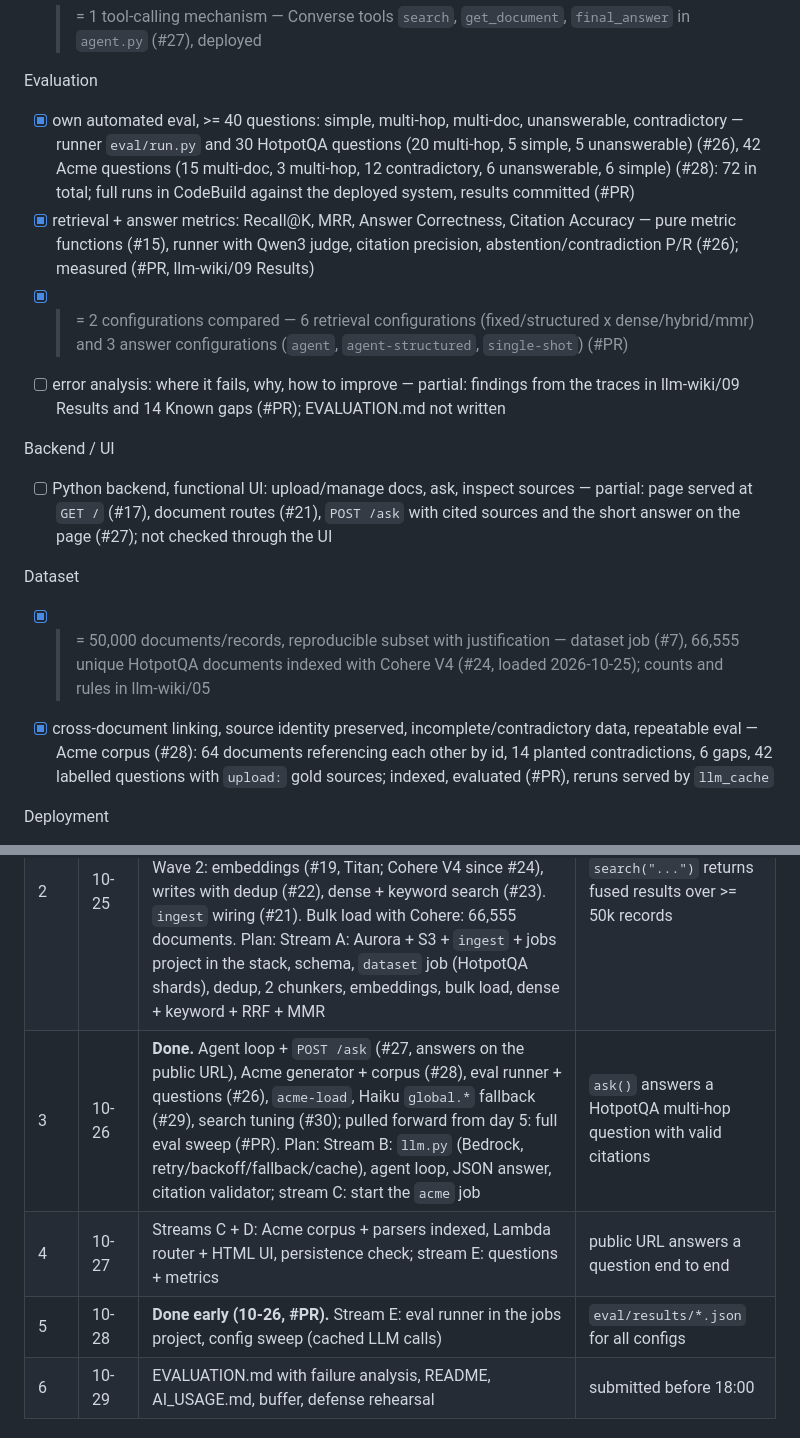
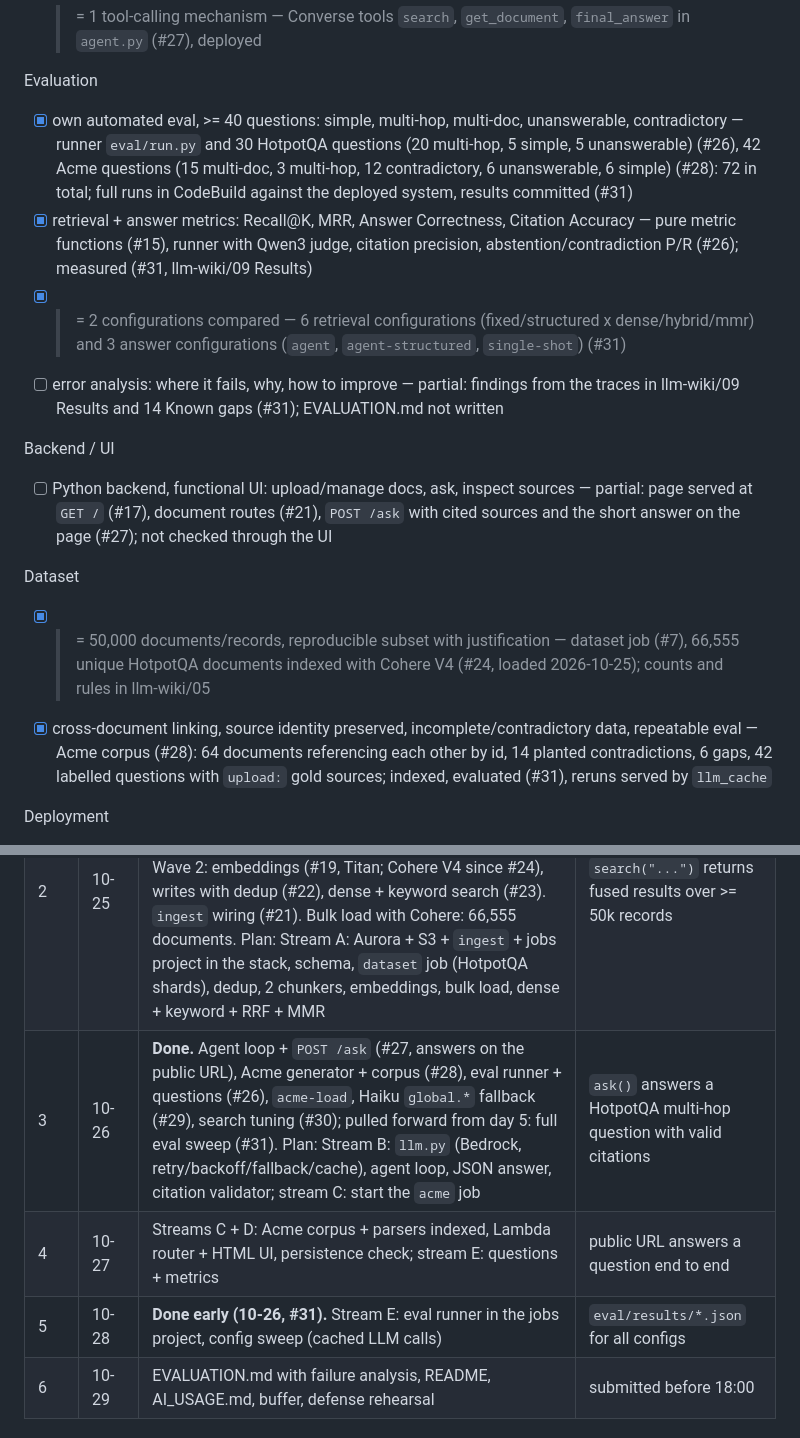
Before and after one commit to Pro100Sergosha/investigation-engine, a Markdown page: PLAN.md, 2 parts joined by grey strips. Drawn GitHub-style.

```diff
--- a/PLAN.md
+++ b/PLAN.md
@@ -55,17 +55,17 @@ LLM / RAG
 - [x] >= 1 tool-calling mechanism — Converse tools `search`, `get_document`, `final_answer` in `agent.py` (#27), deployed
 
 Evaluation
-- [x] own automated eval, >= 40 questions: simple, multi-hop, multi-doc, unanswerable, contradictory — runner `eval/run.py` and 30 HotpotQA questions (20 multi-hop, 5 simple, 5 unanswerable) (#26), 42 Acme questions (15 multi-doc, 3 multi-hop, 12 contradictory, 6 unanswerable, 6 simple) (#28): 72 in total; full runs in CodeBuild against the deployed system, results committed (#PR)
-- [x] retrieval + answer metrics: Recall@K, MRR, Answer Correctness, Citation Accuracy — pure metric functions (#15), runner with Qwen3 judge, citation precision, abstention/contradiction P/R (#26); measured (#PR, llm-wiki/09 Results)
-- [x] >= 2 configurations compared — 6 retrieval configurations (fixed/structured x dense/hybrid/mmr) and 3 answer configurations (`agent`, `agent-structured`, `single-shot`) (#PR)
-- [ ] error analysis: where it fails, why, how to improve — partial: findings from the traces in llm-wiki/09 Results and 14 Known gaps (#PR); EVALUATION.md not written
+- [x] own automated eval, >= 40 questions: simple, multi-hop, multi-doc, unanswerable, contradictory — runner `eval/run.py` and 30 HotpotQA questions (20 multi-hop, 5 simple, 5 unanswerable) (#26), 42 Acme questions (15 multi-doc, 3 multi-hop, 12 contradictory, 6 unanswerable, 6 simple) (#28): 72 in total; full runs in CodeBuild against the deployed system, results committed (#31)
+- [x] retrieval + answer metrics: Recall@K, MRR, Answer Correctness, Citation Accuracy — pure metric functions (#15), runner with Qwen3 judge, citation precision, abstention/contradiction P/R (#26); measured (#31, llm-wiki/09 Results)
+- [x] >= 2 configurations compared — 6 retrieval configurations (fixed/structured x dense/hybrid/mmr) and 3 answer configurations (`agent`, `agent-structured`, `single-shot`) (#31)
+- [ ] error analysis: where it fails, why, how to improve — partial: findings from the traces in llm-wiki/09 Results and 14 Known gaps (#31); EVALUATION.md not written
 
 Backend / UI
 - [ ] Python backend, functional UI: upload/manage docs, ask, inspect sources — partial: page served at `GET /` (#17), document routes (#21), `POST /ask` with cited sources and the short answer on the page (#27); not checked through the UI
 
 Dataset
 - [x] >= 50,000 documents/records, reproducible subset with justification — dataset job (#7), 66,555 unique HotpotQA documents indexed with Cohere V4 (#24, loaded 2026-10-25); counts and rules in llm-wiki/05
-- [x] cross-document linking, source identity preserved, incomplete/contradictory data, repeatable eval — Acme corpus (#28): 64 documents referencing each other by id, 14 planted contradictions, 6 gaps, 42 labelled questions with `upload:` gold sources; indexed, evaluated (#PR), reruns served by `llm_cache`
+- [x] cross-document linking, source identity preserved, incomplete/contradictory data, repeatable eval — Acme corpus (#28): 64 documents referencing each other by id, 14 planted contradictions, 6 gaps, 42 labelled questions with `upload:` gold sources; indexed, evaluated (#31), reruns served by `llm_cache`
 
 Deployment
 - [ ] public URL on free tier, DB integrated, data survives restart — partial: Function URL serves `/`, `/health` and the document routes (#21), smoke checks `GET /documents` on every deploy, Aurora with deletion protection (#10, #13); persistence across a redeploy not checked
@@ -198,9 +198,9 @@ schedule is compressed and scope is cut (see "Cuts"). Code freeze 2026-10-29 15:
 |---|---|---|---|
 | 1 | 10-24 | **Done:** repo, uv, Makefile, AWS project + `aws login`, CDK skeleton, CI/CD (GitHub Actions + CodeBuild PR diff/deploy), llm-wiki + ADRs 0001-0018, stack decisions | `/health` live, merges deploy automatically |
 | 2 | 10-25 | **Done.** Aurora + S3 + `ingest` stub + jobs project (#8, #10, #12, #13), `dataset` job (#7), 2 chunkers (#6), RRF + MMR (#5); pulled forward from days 3-4: citation validator (#14), parsers (#16), UI page (#17), eval metrics (#15). Wave 2: embeddings (#19, Titan; Cohere V4 since #24), writes with dedup (#22), dense + keyword search (#23). `ingest` wiring (#21). Bulk load with Cohere: 66,555 documents. Plan: Stream A: Aurora + S3 + `ingest` + jobs project in the stack, schema, `dataset` job (HotpotQA shards), dedup, 2 chunkers, embeddings, bulk load, dense + keyword + RRF + MMR | `search("...")` returns fused results over >= 50k records |
-| 3 | 10-26 | **Done.** Agent loop + `POST /ask` (#27, answers on the public URL), Acme generator + corpus (#28), eval runner + questions (#26), `acme-load`, Haiku `global.*` fallback (#29), search tuning (#30); pulled forward from day 5: full eval sweep (#PR). Plan: Stream B: `llm.py` (Bedrock, retry/backoff/fallback/cache), agent loop, JSON answer, citation validator; stream C: start the `acme` job | `ask()` answers a HotpotQA multi-hop question with valid citations |
+| 3 | 10-26 | **Done.** Agent loop + `POST /ask` (#27, answers on the public URL), Acme generator + corpus (#28), eval runner + questions (#26), `acme-load`, Haiku `global.*` fallback (#29), search tuning (#30); pulled forward from day 5: full eval sweep (#31). Plan: Stream B: `llm.py` (Bedrock, retry/backoff/fallback/cache), agent loop, JSON answer, citation validator; stream C: start the `acme` job | `ask()` answers a HotpotQA multi-hop question with valid citations |
 | 4 | 10-27 | Streams C + D: Acme corpus + parsers indexed, Lambda router + HTML UI, persistence check; stream E: questions + metrics | public URL answers a question end to end |
-| 5 | 10-28 | **Done early (10-26, #PR).** Stream E: eval runner in the jobs project, config sweep (cached LLM calls) | `eval/results/*.json` for all configs |
+| 5 | 10-28 | **Done early (10-26, #31).** Stream E: eval runner in the jobs project, config sweep (cached LLM calls) | `eval/results/*.json` for all configs |
 | 6 | 10-29 | EVALUATION.md with failure analysis, README, AI_USAGE.md, buffer, defense rehearsal | submitted before 18:00 |
 
 ### Parallel workstreams
```
Also changed, not shown: other parts of PLAN.md (+8 -8 lines).
